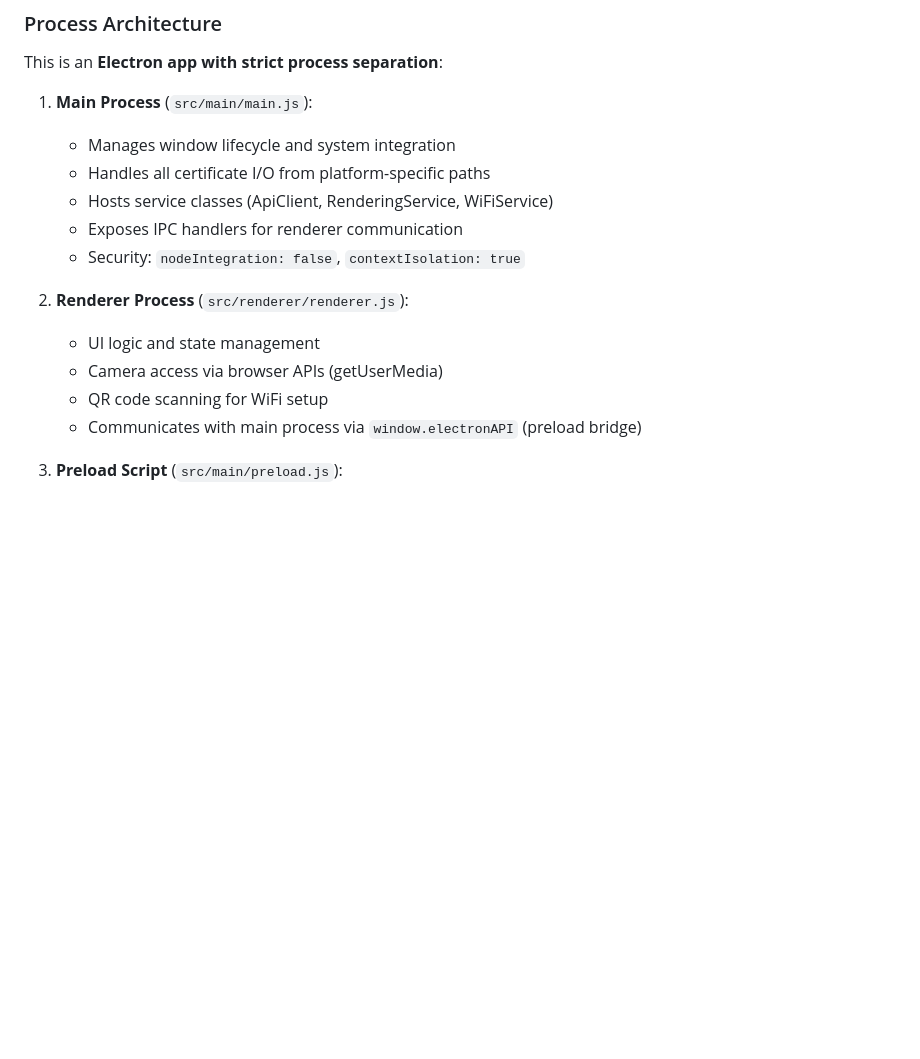
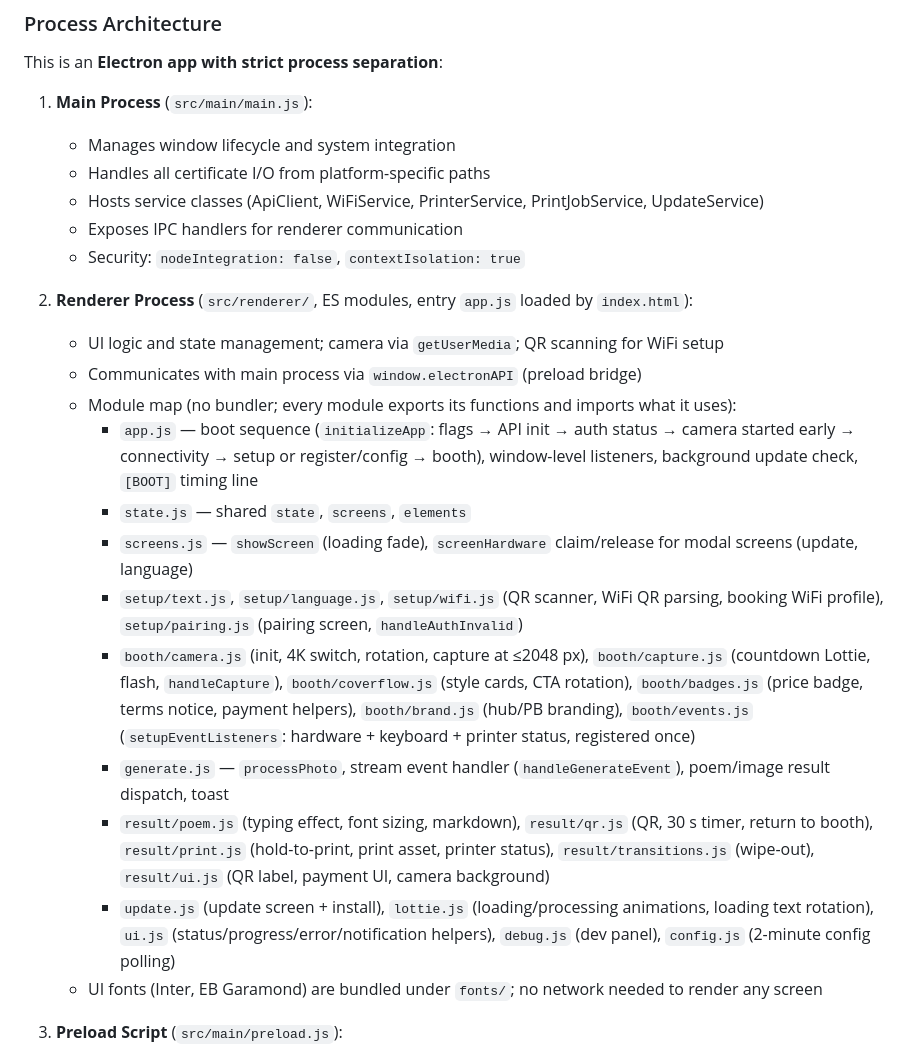
Before and after one commit to justusbruns/poemboothkiosk, a Markdown page: CLAUDE.md, the part around the change. GitHub-like rendering; blank space fills up the shorter version.

Commit message:
docs: renderer module map and boot sequence in CLAUDE.md
Co-Authored-By: Claude Fable 5.1 <noreply@anthropic.com>

```diff
--- a/CLAUDE.md
+++ b/CLAUDE.md
@@ -58,15 +58,23 @@ This is an **Electron app with strict process separation**:
 1. **Main Process** (`src/main/main.js`):
    - Manages window lifecycle and system integration
    - Handles all certificate I/O from platform-specific paths
-   - Hosts service classes (ApiClient, RenderingService, WiFiService)
+   - Hosts service classes (ApiClient, WiFiService, PrinterService, PrintJobService, UpdateService)
    - Exposes IPC handlers for renderer communication
    - Security: `nodeIntegration: false`, `contextIsolation: true`
 
-2. **Renderer Process** (`src/renderer/renderer.js`):
-   - UI logic and state management
-   - Camera access via browser APIs (getUserMedia)
-   - QR code scanning for WiFi setup
+2. **Renderer Process** (`src/renderer/`, ES modules, entry `app.js` loaded by `index.html`):
+   - UI logic and state management; camera via `getUserMedia`; QR scanning for WiFi setup
    - Communicates with main process via `window.electronAPI` (preload bridge)
+   - Module map (no bundler; every module exports its functions and imports what it uses):
+     - `app.js` — boot sequence (`initializeApp`: flags → API init → auth status → camera started early → connectivity → setup or register/config → booth), window-level listeners, background update check, `[BOOT]` timing line
+     - `state.js` — shared `state`, `screens`, `elements`
+     - `screens.js` — `showScreen` (loading fade), `screenHardware` claim/release for modal screens (update, language)
+     - `setup/text.js`, `setup/language.js`, `setup/wifi.js` (QR scanner, WiFi QR parsing, booking WiFi profile), `setup/pairing.js` (pairing screen, `handleAuthInvalid`)
+     - `booth/camera.js` (init, 4K switch, rotation, capture at ≤2048 px), `booth/capture.js` (countdown Lottie, flash, `handleCapture`), `booth/coverflow.js` (style cards, CTA rotation), `booth/badges.js` (price badge, terms notice, payment helpers), `booth/brand.js` (hub/PB branding), `booth/events.js` (`setupEventListeners`: hardware + keyboard + printer status, registered once)
+     - `generate.js` — `processPhoto`, stream event handler (`handleGenerateEvent`), poem/image result dispatch, toast
+     - `result/poem.js` (typing effect, font sizing, markdown), `result/qr.js` (QR, 30 s timer, return to booth), `result/print.js` (hold-to-print, print asset, printer status), `result/transitions.js` (wipe-out), `result/ui.js` (QR label, payment UI, camera background)
+     - `update.js` (update screen + install), `lottie.js` (loading/processing animations, loading text rotation), `ui.js` (status/progress/error/notification helpers), `debug.js` (dev panel), `config.js` (2-minute config polling)
+   - UI fonts (Inter, EB Garamond) are bundled under `fonts/`; no network needed to render any screen
 
 3. **Preload Script** (`src/main/preload.js`):
    - Security bridge between main and renderer
```
